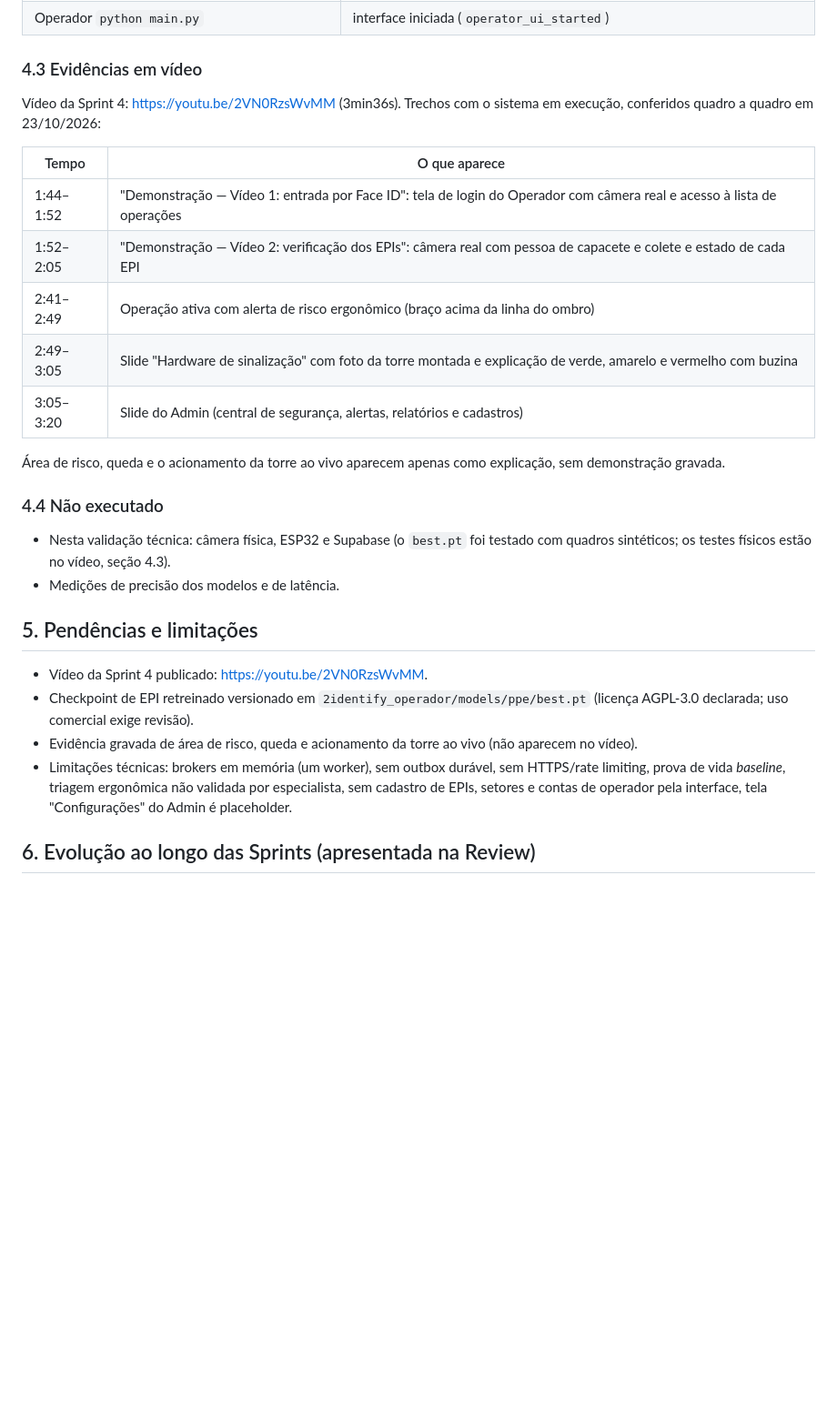
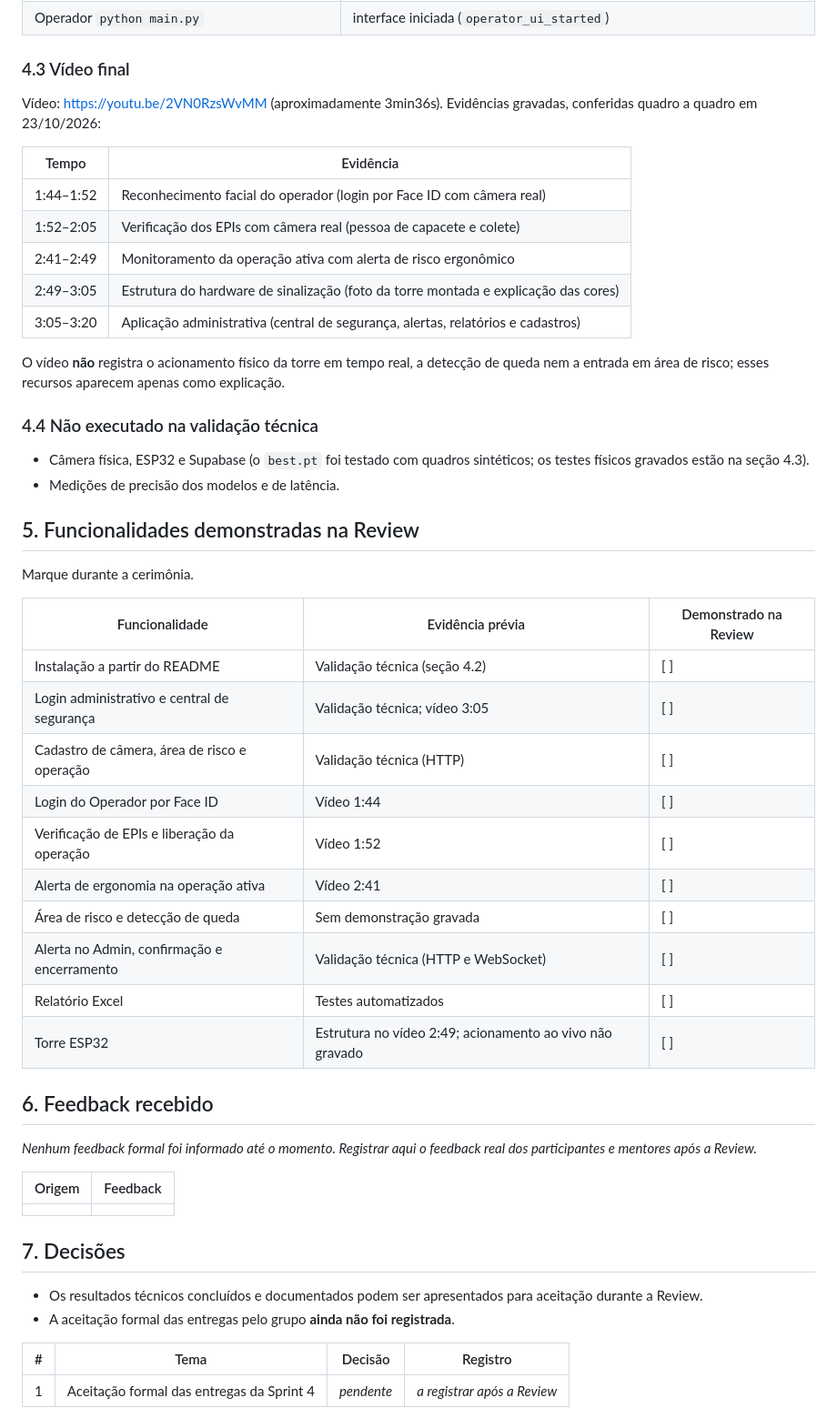
Before and after one commit to LMedeiros-Silva/metaindustria-seguranca-ia, a Markdown page: docs/review-final.md, the part around one of its changes. Shown at 91% size. Drawn GitHub-style; blank space fills up the shorter version.

```diff
--- a/docs/review-final.md
+++ b/docs/review-final.md
@@ -102,35 +105,60 @@ validação, Node.js 24.19.0. Cópia do código idêntica à origem (490 arquivo
 | Checkpoint de EPI retreinado | SHA-256 `961AB270…8B42`; carregado pelo adaptador do projeto; 11 classes; todas as classes do mapeamento presentes; ~35 ms/quadro 1280×720 em CPU |
 | Operador `python main.py` | interface iniciada (`operator_ui_started`) |
 
-### 4.3 Evidências em vídeo
+### 4.3 Vídeo final
 
-Vídeo da Sprint 4: <https://youtu.be/2VN0RzsWvMM> (3min36s). Trechos com o sistema em execução, conferidos quadro a quadro
-em 23/10/2026:
+Vídeo: <https://youtu.be/2VN0RzsWvMM> (aproximadamente 3min36s). Evidências gravadas, conferidas
+quadro a quadro em 23/10/2026:
 
-| Tempo | O que aparece |
+| Tempo | Evidência |
 |---|---|
-| 1:44–1:52 | "Demonstração — Vídeo 1: entrada por Face ID": tela de login do Operador com câmera real e acesso à lista de operações |
-| 1:52–2:05 | "Demonstração — Vídeo 2: verificação dos EPIs": câmera real com pessoa de capacete e colete e estado de cada EPI |
-| 2:41–2:49 | Operação ativa com alerta de risco ergonômico (braço acima da linha do ombro) |
-| 2:49–3:05 | Slide "Hardware de sinalização" com foto da torre montada e explicação de verde, amarelo e vermelho com buzina |
-| 3:05–3:20 | Slide do Admin (central de segurança, alertas, relatórios e cadastros) |
+| 1:44–1:52 | Reconhecimento facial do operador (login por Face ID com câmera real) |
+| 1:52–2:05 | Verificação dos EPIs com câmera real (pessoa de capacete e colete) |
+| 2:41–2:49 | Monitoramento da operação ativa com alerta de risco ergonômico |
+| 2:49–3:05 | Estrutura do hardware de sinalização (foto da torre montada e explicação das cores) |
+| 3:05–3:20 | Aplicação administrativa (central de segurança, alertas, relatórios e cadastros) |
 
-Área de risco, queda e o acionamento da torre ao vivo aparecem apenas como explicação, sem
-demonstração gravada.
+O vídeo **não** registra o acionamento físico da torre em tempo real, a detecção de queda nem a
+entrada em área de risco; esses recursos aparecem apenas como explicação.
 
-### 4.4 Não executado
+### 4.4 Não executado na validação técnica
 
-- Nesta validação técnica: câmera física, ESP32 e Supabase (o `best.pt` foi testado com quadros
-  sintéticos; os testes físicos estão no vídeo, seção 4.3).
+- Câmera física, ESP32 e Supabase (o `best.pt` foi testado com quadros sintéticos; os testes
+  físicos gravados estão na seção 4.3).
 - Medições de precisão dos modelos e de latência.
 
-## 5. Pendências e limitações
+## 5. Funcionalidades demonstradas na Review
 
-- Vídeo da Sprint 4 publicado: <https://youtu.be/2VN0RzsWvMM>.
-- Checkpoint de EPI retreinado versionado em `2identify_operador/models/ppe/best.pt` (licença AGPL-3.0 declarada; uso comercial exige revisão).
-- Evidência gravada de área de risco, queda e acionamento da torre ao vivo (não aparecem no vídeo).
-- Limitações técnicas: brokers em memória (um worker), sem outbox durável, sem HTTPS/rate limiting,
-  prova de vida *baseline*, triagem ergonômica não validada por especialista, sem cadastro de EPIs,
-  setores e contas de operador pela interface, tela "Configurações" do Admin é placeholder.
+Marque durante a cerimônia.
 
-## 6. Evolução ao longo das Sprints (apresentada na Review)
+| Funcionalidade | Evidência prévia | Demonstrado na Review |
+|---|---|---|
+| Instalação a partir do README | Validação técnica (seção 4.2) | [ ] |
+| Login administrativo e central de segurança | Validação técnica; vídeo 3:05 | [ ] |
+| Cadastro de câmera, área de risco e operação | Validação técnica (HTTP) | [ ] |
+| Login do Operador por Face ID | Vídeo 1:44 | [ ] |
+| Verificação de EPIs e liberação da operação | Vídeo 1:52 | [ ] |
+| Alerta de ergonomia na operação ativa | Vídeo 2:41 | [ ] |
+| Área de risco e detecção de queda | Sem demonstração gravada | [ ] |
+| Alerta no Admin, confirmação e encerramento | Validação técnica (HTTP e WebSocket) | [ ] |
+| Relatório Excel | Testes automatizados | [ ] |
+| Torre ESP32 | Estrutura no vídeo 2:49; acionamento ao vivo não gravado | [ ] |
+
+## 6. Feedback recebido
+
+_Nenhum feedback formal foi informado até o momento. Registrar aqui o feedback real dos
+participantes e mentores após a Review._
+
+| Origem | Feedback |
+|---|---|
+| | |
+
+## 7. Decisões
+
+- Os resultados técnicos concluídos e documentados podem ser apresentados para aceitação durante a Review.
+- A aceitação formal das entregas pelo grupo **ainda não foi registrada**.
+
+| # | Tema | Decisão | Registro |
+|---|---|---|---|
+| 1 | Aceitação formal das entregas da Sprint 4 | _pendente_ | _a registrar após a Review_ |
+
```
Also changed, not shown: other parts of docs/review-final.md (+80 -87 lines), docs/cerimonias-sprint4.md (added, +149 -0 lines).
